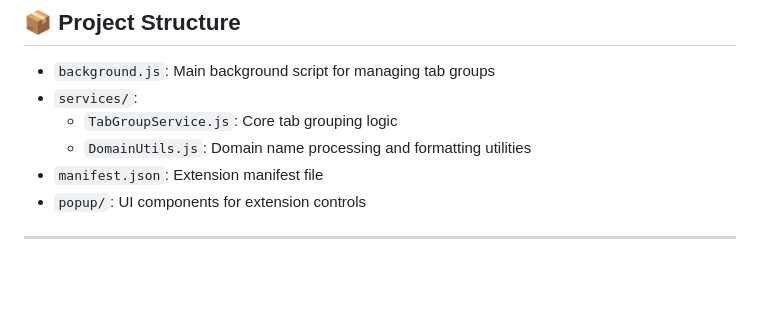
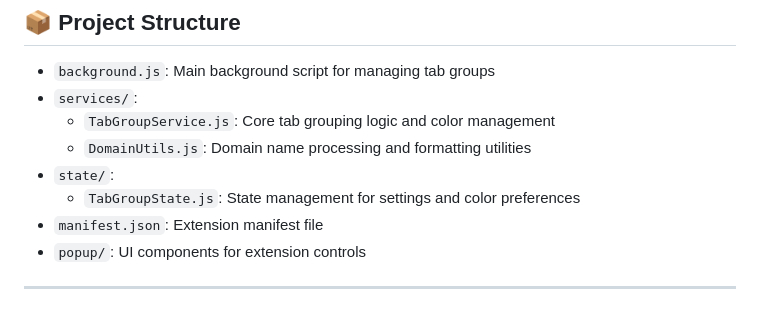
Before and after one commit to nitzanpap/auto-tab-groups, a Markdown page: README.md, the part around one of its changes. Rendered like a GitHub page; blank space fills up the shorter version.

```diff
--- a/README.md
+++ b/README.md
@@ -35,8 +40,10 @@ This is a lightweight Firefox extension that automatically groups open tabs by d
 
 - `background.js`: Main background script for managing tab groups
 - `services/`:
-  - `TabGroupService.js`: Core tab grouping logic
+  - `TabGroupService.js`: Core tab grouping logic and color management
   - `DomainUtils.js`: Domain name processing and formatting utilities
+- `state/`:
+  - `TabGroupState.js`: State management for settings and color preferences
 - `manifest.json`: Extension manifest file
 - `popup/`: UI components for extension controls
 
```
Also changed, not shown: other parts of README.md (+29 -1 lines).
